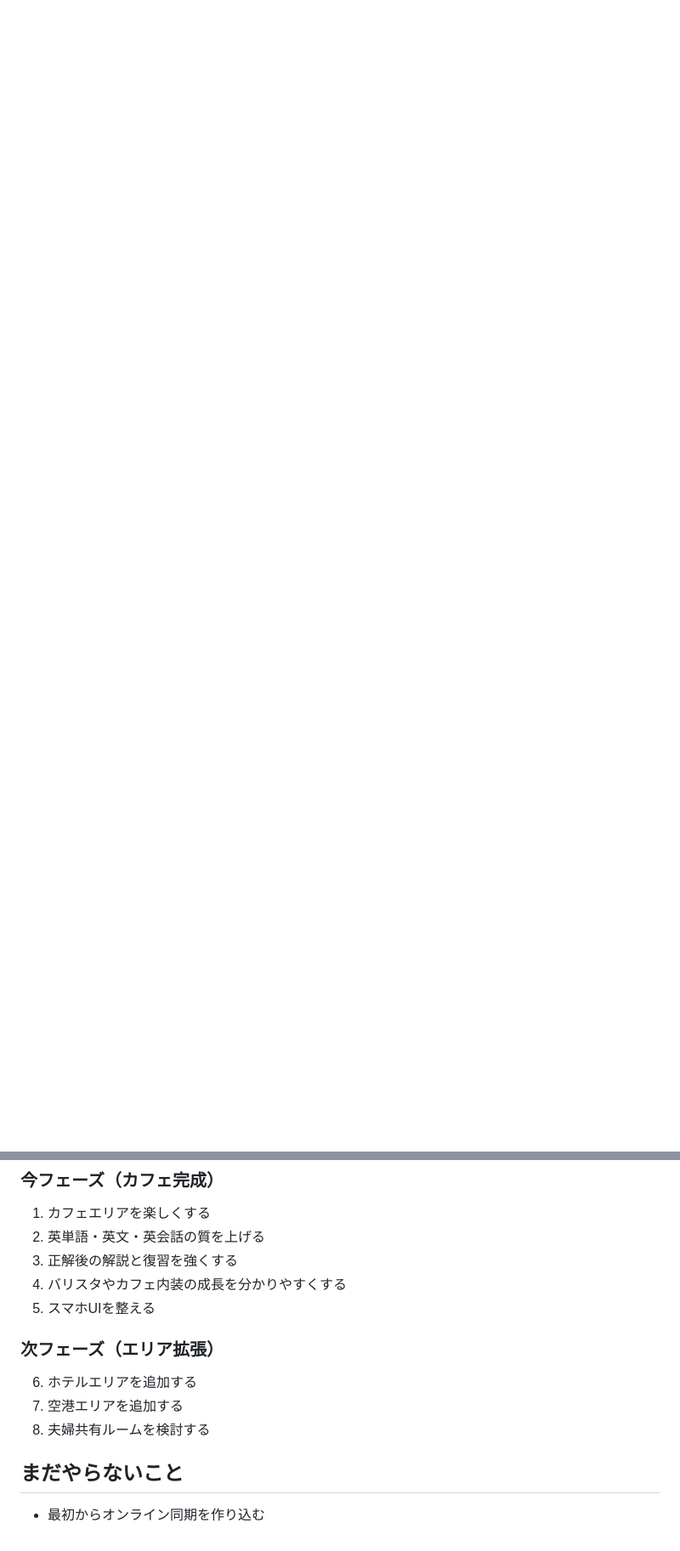
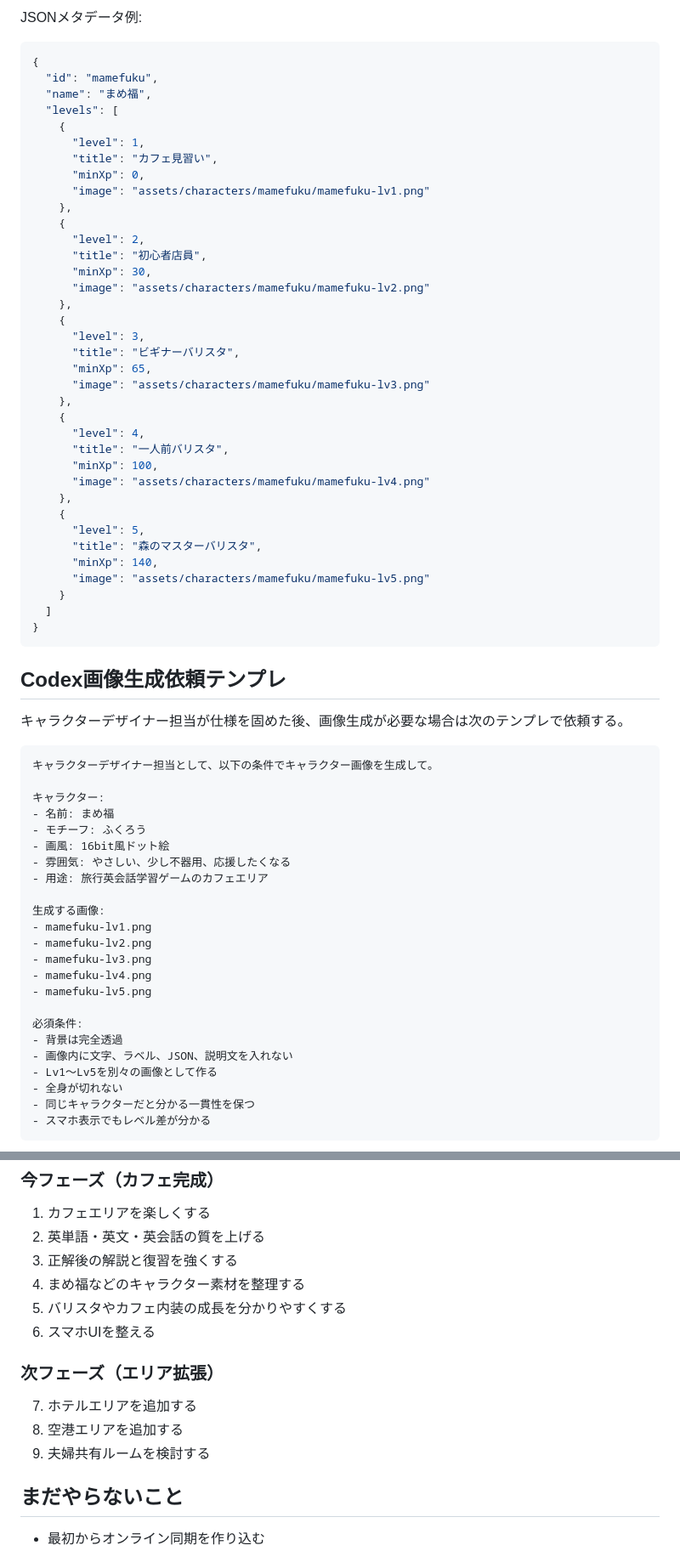
Before and after one commit to yuuuucan922/triptalk-quest, a Markdown page: PROJECT_ROLES.md, 2 parts joined by grey strips. Shown at 85% size. GitHub-like rendering; blank space fills up the shorter version.

Commit message:
Add Codex character designer workflow

````diff
--- a/PROJECT_ROLES.md
+++ b/PROJECT_ROLES.md
@@ -174,0 +225,71 @@ UI/UX・デザイン担当としてレビューして。
+JSONメタデータ例:
+
+```json
+{
+  "id": "mamefuku",
+  "name": "まめ福",
+  "levels": [
+    {
+      "level": 1,
+      "title": "カフェ見習い",
+      "minXp": 0,
+      "image": "assets/characters/mamefuku/mamefuku-lv1.png"
+    },
+    {
+      "level": 2,
+      "title": "初心者店員",
+      "minXp": 30,
+      "image": "assets/characters/mamefuku/mamefuku-lv2.png"
+    },
+    {
+      "level": 3,
+      "title": "ビギナーバリスタ",
+      "minXp": 65,
+      "image": "assets/characters/mamefuku/mamefuku-lv3.png"
+    },
+    {
+      "level": 4,
+      "title": "一人前バリスタ",
+      "minXp": 100,
+      "image": "assets/characters/mamefuku/mamefuku-lv4.png"
+    },
+    {
+      "level": 5,
+      "title": "森のマスターバリスタ",
+      "minXp": 140,
+      "image": "assets/characters/mamefuku/mamefuku-lv5.png"
+    }
+  ]
+}
+```
+
+## Codex画像生成依頼テンプレ
+
+キャラクターデザイナー担当が仕様を固めた後、画像生成が必要な場合は次のテンプレで依頼する。
+
+```text
+キャラクターデザイナー担当として、以下の条件でキャラクター画像を生成して。
+
+キャラクター:
+- 名前: まめ福
+- モチーフ: ふくろう
+- 画風: 16bit風ドット絵
+- 雰囲気: やさしい、少し不器用、応援したくなる
+- 用途: 旅行英会話学習ゲームのカフェエリア
+
+生成する画像:
+- mamefuku-lv1.png
+- mamefuku-lv2.png
+- mamefuku-lv3.png
+- mamefuku-lv4.png
+- mamefuku-lv5.png
+
+必須条件:
+- 背景は完全透過
+- 画像内に文字、ラベル、JSON、説明文を入れない
+- Lv1〜Lv5を別々の画像として作る
+- 全身が切れない
+- 同じキャラクターだと分かる一貫性を保つ
+- スマホ表示でもレベル差が分かる
+```
+
@@ -403,14 +573,15 @@ UI担当として、スマホで見やすい画面構成を提案して。
 1. カフェエリアを楽しくする
 2. 英単語・英文・英会話の質を上げる
 3. 正解後の解説と復習を強くする
-4. バリスタやカフェ内装の成長を分かりやすくする
-5. スマホUIを整える
+4. まめ福などのキャラクター素材を整理する
+5. バリスタやカフェ内装の成長を分かりやすくする
+6. スマホUIを整える
 
 ### 次フェーズ（エリア拡張）
 
-6. ホテルエリアを追加する
-7. 空港エリアを追加する
-8. 夫婦共有ルームを検討する
+7. ホテルエリアを追加する
+8. 空港エリアを追加する
+9. 夫婦共有ルームを検討する
 
 ## まだやらないこと
 
````
Also changed, not shown: other parts of PROJECT_ROLES.md (+113 -14 lines).
